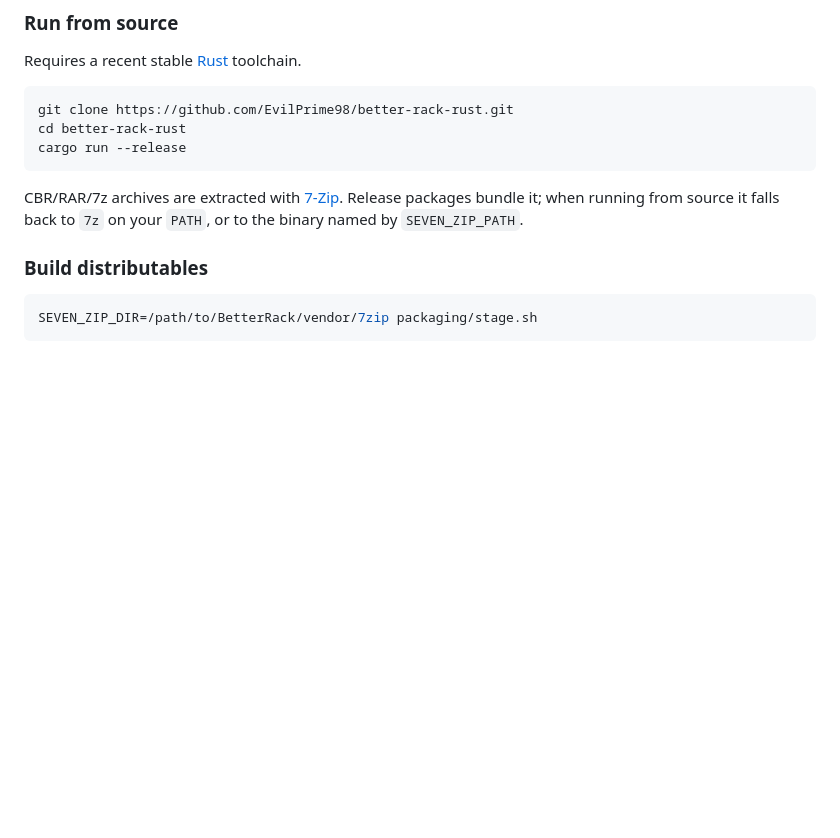
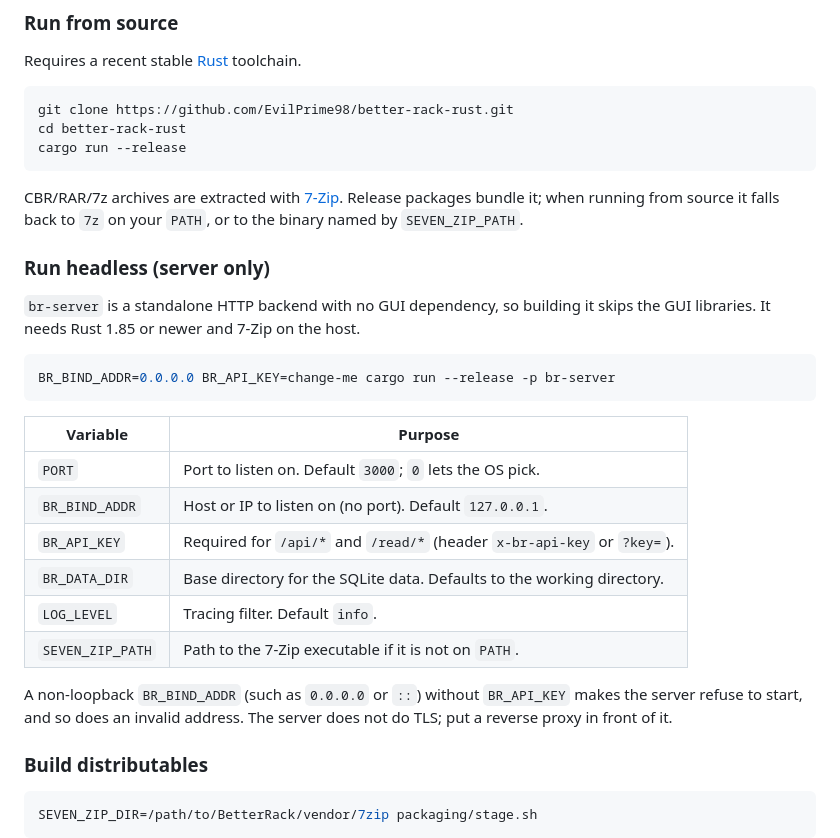
Before and after one commit to EvilPrime98/BetterRack-rs, a Markdown page: README.md, the part around the change. GitHub-like rendering; blank space fills up the shorter version.

Commit message:
docs: document running br-server headless

````diff
--- a/README.md
+++ b/README.md
@@ -37,6 +37,25 @@ cargo run --release
 ```
 
 CBR/RAR/7z archives are extracted with [7-Zip](https://www.7-zip.org). Release packages bundle it; when running from source it falls back to `7z` on your `PATH`, or to the binary named by `SEVEN_ZIP_PATH`.
+
+### Run headless (server only)
+
+`br-server` is a standalone HTTP backend with no GUI dependency, so building it skips the GUI libraries. It needs Rust 1.85 or newer and 7-Zip on the host.
+
+```bash
+BR_BIND_ADDR=0.0.0.0 BR_API_KEY=change-me cargo run --release -p br-server
+```
+
+| Variable | Purpose |
+|---|---|
+| `PORT` | Port to listen on. Default `3000`; `0` lets the OS pick. |
+| `BR_BIND_ADDR` | Host or IP to listen on (no port). Default `127.0.0.1`. |
+| `BR_API_KEY` | Required for `/api/*` and `/read/*` (header `x-br-api-key` or `?key=`). |
+| `BR_DATA_DIR` | Base directory for the SQLite data. Defaults to the working directory. |
+| `LOG_LEVEL` | Tracing filter. Default `info`. |
+| `SEVEN_ZIP_PATH` | Path to the 7-Zip executable if it is not on `PATH`. |
+
+A non-loopback `BR_BIND_ADDR` (such as `0.0.0.0` or `::`) without `BR_API_KEY` makes the server refuse to start, and so does an invalid address. The server does not do TLS; put a reverse proxy in front of it.
 
 ### Build distributables
 
````
